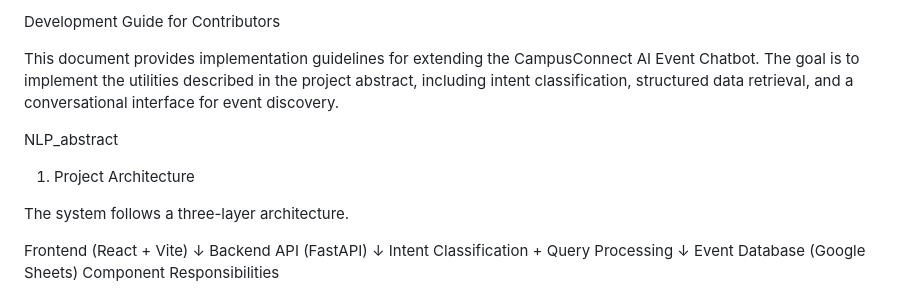
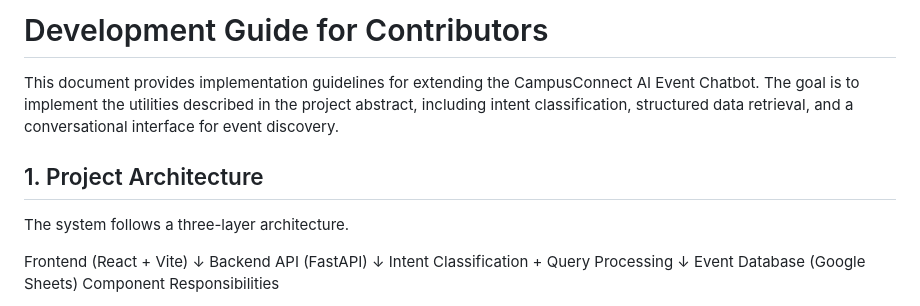
Before and after one commit to Naveen-Prasad-10/CampusConnect, a Markdown page: README.md, the part around one of its changes. Rendered like a GitHub page.

Commit message:
Update README.md to use Markdown headers

```diff
--- a/README.md
+++ b/README.md
@@ -1,10 +1,8 @@
-Development Guide for Contributors
+# Development Guide for Contributors
 
 This document provides implementation guidelines for extending the CampusConnect AI Event Chatbot. The goal is to implement the utilities described in the project abstract, including intent classification, structured data retrieval, and a conversational interface for event discovery.
 
-NLP_abstract
-
-1. Project Architecture
+## 1. Project Architecture
 
 The system follows a three-layer architecture.
 
```
Also changed, not shown: other parts of README.md (+11 -10 lines).
